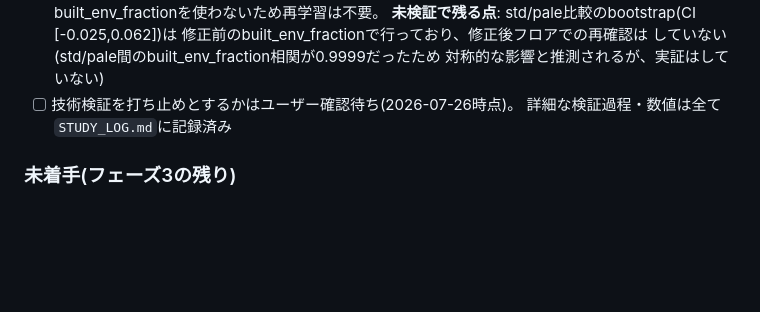
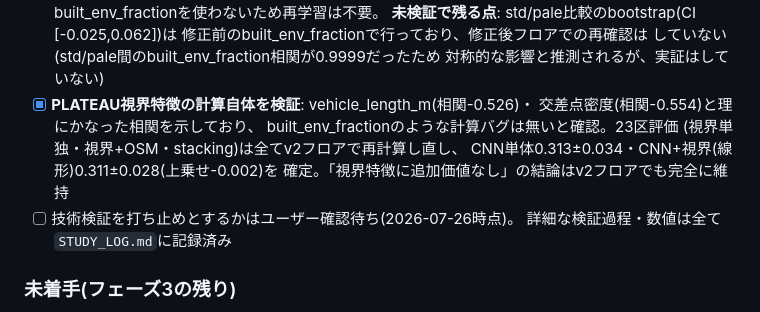
Before and after one commit to niikun/tsugaku-navi, a Markdown page: HANDOFF.md, the part around the change. Rendered like a GitHub page; blank space fills up the shorter version.

```diff
--- a/HANDOFF.md
+++ b/HANDOFF.md
@@ -437,6 +437,12 @@ risk_model.py相当の推論コード移植時に必ず点検すること。
       修正前のbuilt_env_fractionで行っており、修正後フロアでの再確認は
       していない(std/pale間のbuilt_env_fraction相関が0.9999だったため
       対称的な影響と推測されるが、実証はしていない)
+- [x] **PLATEAU視界特徴の計算自体を検証**: vehicle_length_m(相関-0.526)・
+      交差点密度(相関-0.554)と理にかなった相関を示しており、
+      built_env_fractionのような計算バグは無いと確認。23区評価
+      (視界単独・視界+OSM・stacking)は全てv2フロアで再計算し直し、
+      CNN単体0.313±0.034・CNN+視界(線形)0.311±0.028(上乗せ-0.002)を
+      確定。「視界特徴に追加価値なし」の結論はv2フロアでも完全に維持
 - [ ] 技術検証を打ち止めとするかはユーザー確認待ち(2026-07-26時点)。
       詳細な検証過程・数値は全て`STUDY_LOG.md`に記録済み
 
```
Also changed, not shown: ml_risk_model/STUDY_LOG.md (+36 -0 lines).
